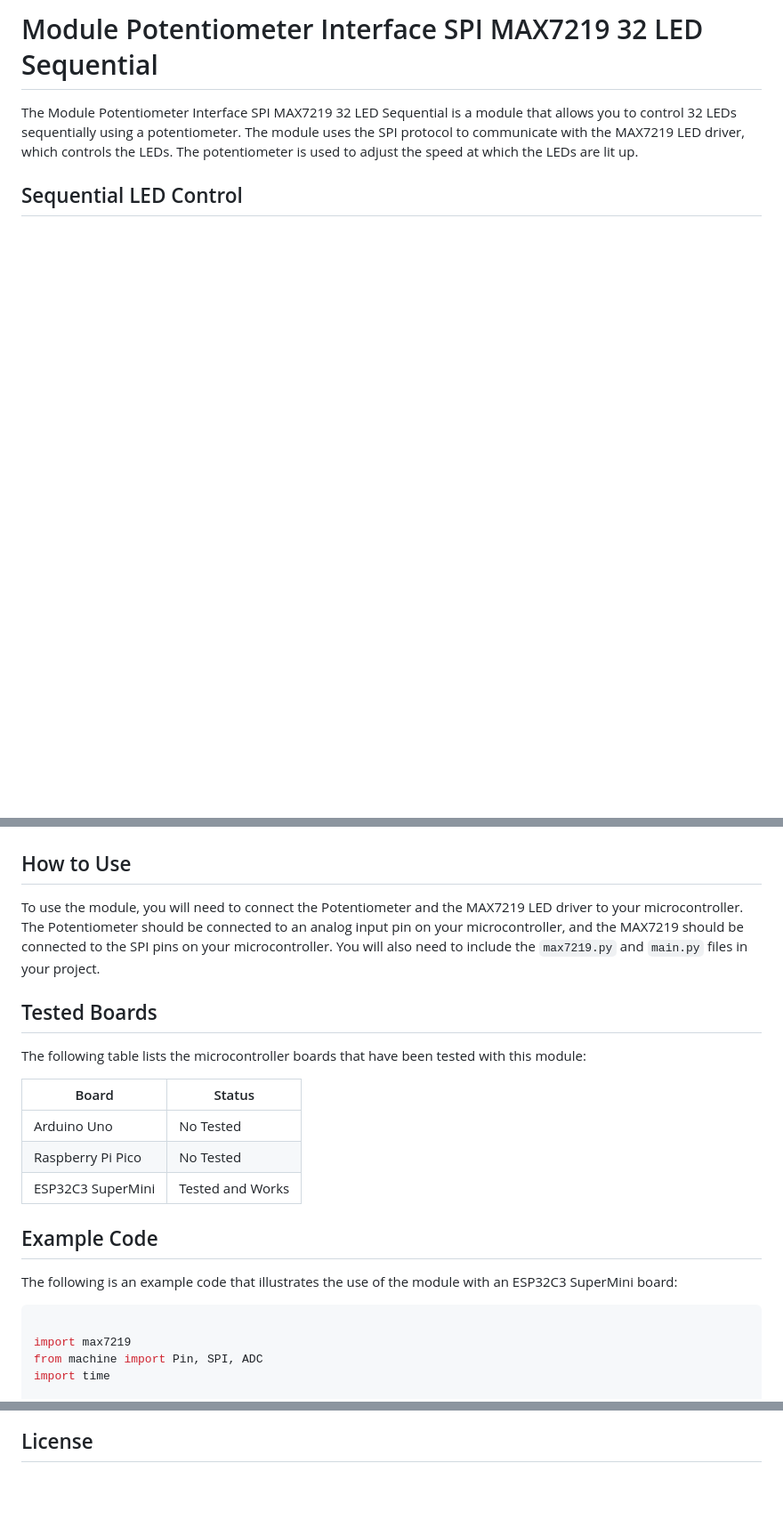
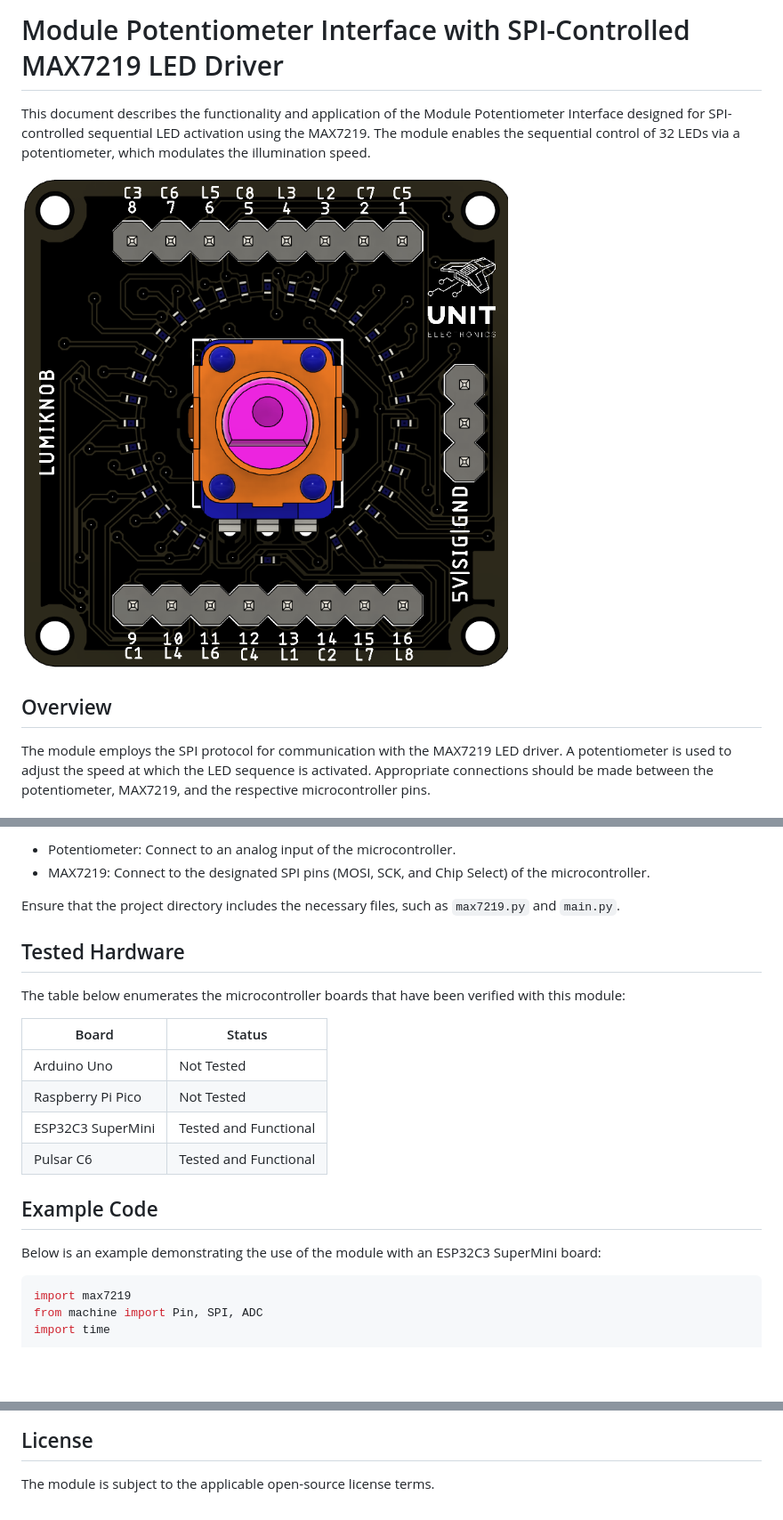
Before and after one commit to UNIT-Electronics-MX/unit_lumiknob_module, a Markdown page: README.md, 3 parts joined by grey strips. Shown: that part at 89% size. GitHub-like rendering; pictures changed too: hardware/resources/lumiknob.png (added); blank space fills up the shorter version.

````diff
--- a/README.md
+++ b/README.md
@@ -1,8 +1,12 @@
-# Module Potentiometer Interface SPI MAX7219 32 LED Sequential
+# Module Potentiometer Interface with SPI-Controlled MAX7219 LED Driver
 
+This document describes the functionality and application of the Module Potentiometer Interface designed for SPI-controlled sequential LED activation using the MAX7219. The module enables the sequential control of 32 LEDs via a potentiometer, which modulates the illumination speed.
 
-The Module Potentiometer Interface SPI MAX7219 32 LED Sequential is a module that allows you to control 32 LEDs sequentially using a potentiometer. The module uses the SPI protocol to communicate with the MAX7219 LED driver, which controls the LEDs. The potentiometer is used to adjust the speed at which the LEDs are lit up.
+<div style="text-align: center;">
+    <img src="/hardware/resources/lumiknob.png" alt="Lumiknob Module" style="max-width: 50%; height: auto;">
+</div>
 
+## Overview
 
-## Sequential LED Control
+The module employs the SPI protocol for communication with the MAX7219 LED driver. A potentiometer is used to adjust the speed at which the LED sequence is activated. Appropriate connections should be made between the potentiometer, MAX7219, and the respective microcontroller pins.
 
@@ -10,25 +14,25 @@ The Module Potentiometer Interface SPI MAX7219 32 LED Sequential is a module tha
 
+- Potentiometer: Connect to an analog input of the microcontroller.
+- MAX7219: Connect to the designated SPI pins (MOSI, SCK, and Chip Select) of the microcontroller.
 
-## How to Use
+Ensure that the project directory includes the necessary files, such as `max7219.py` and `main.py`.
 
-To use the module, you will need to connect the Potentiometer and the MAX7219 LED driver to your microcontroller. The Potentiometer should be connected to an analog input pin on your microcontroller, and the MAX7219 should be connected to the SPI pins on your microcontroller. You will also need to include the `max7219.py` and `main.py` files in your project.
+## Tested Hardware
 
-## Tested Boards
+The table below enumerates the microcontroller boards that have been verified with this module:
 
-The following table lists the microcontroller boards that have been tested with this module:
-
-| Board             | Status            |
-|-------------------|-------------------|
-| Arduino Uno       | No Tested         |
-| Raspberry Pi Pico | No Tested         |
-| ESP32C3 SuperMini | Tested and Works  |
+| Board             | Status              |
+|-------------------|---------------------|
+| Arduino Uno       | Not Tested          |
+| Raspberry Pi Pico | Not Tested          |
+| ESP32C3 SuperMini | Tested and Functional |
+| Pulsar C6         | Tested and Functional |
 
 ## Example Code
 
-The following is an example code that illustrates the use of the module with an ESP32C3 SuperMini board:
+Below is an example demonstrating the use of the module with an ESP32C3 SuperMini board:
 
 ```python
-
 import max7219
 from machine import Pin, SPI, ADC
 import time
@@ -76,3 +78,5 @@ The subsequent GIF image of the module operates as expected and facilitates the
 </div>
 
 ## License
+
+The module is subject to the applicable open-source license terms.
````
Also changed, not shown: other parts of README.md (+5 -7 lines), 5 other files.
